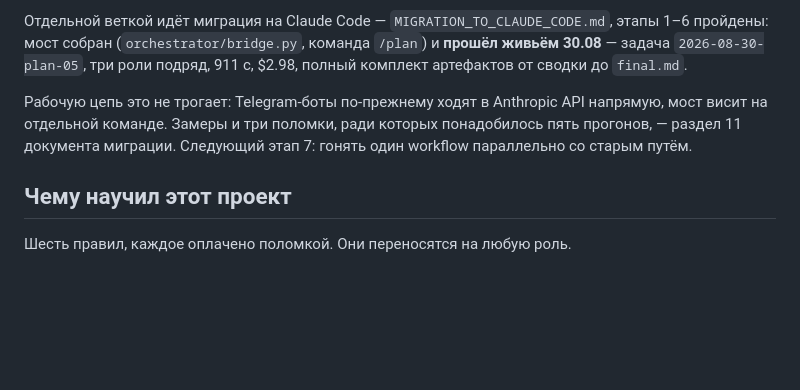
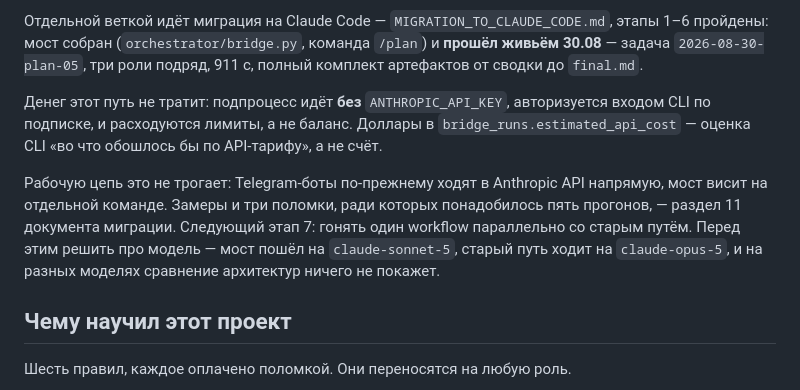
Before and after one commit to lilysimple/content-factory, a Markdown page: CLAUDE.md, the part around the change. GitHub-like rendering; blank space fills up the shorter version.

```diff
--- a/CLAUDE.md
+++ b/CLAUDE.md
@@ -430,12 +430,20 @@ Google CDN, поэтому нужен `--virtual-time-budget`: без него C
 Отдельной веткой идёт миграция на Claude Code — `MIGRATION_TO_CLAUDE_CODE.md`,
 этапы 1–6 пройдены: мост собран (`orchestrator/bridge.py`, команда `/plan`)
 и **прошёл живьём 30.08** — задача `2026-08-30-plan-05`, три роли подряд,
-911 с, $2.98, полный комплект артефактов от сводки до `final.md`.
+911 с, полный комплект артефактов от сводки до `final.md`.
+
+Денег этот путь не тратит: подпроцесс идёт **без** `ANTHROPIC_API_KEY`,
+авторизуется входом CLI по подписке, и расходуются лимиты, а не баланс.
+Доллары в `bridge_runs.estimated_api_cost` — оценка CLI «во что обошлось
+бы по API-тарифу», а не счёт.
 
 Рабочую цепь это не трогает: Telegram-боты по-прежнему ходят в Anthropic
 API напрямую, мост висит на отдельной команде. Замеры и три поломки, ради
 которых понадобилось пять прогонов, — раздел 11 документа миграции.
-Следующий этап 7: гонять один workflow параллельно со старым путём.
+Следующий этап 7: гонять один workflow параллельно со старым путём. Перед
+этим решить про модель — мост пошёл на `claude-sonnet-5`, старый путь
+ходит на `claude-opus-5`, и на разных моделях сравнение архитектур
+ничего не покажет.
 
 ## Чему научил этот проект
 
```
Also changed, not shown: MIGRATION_TO_CLAUDE_CODE.md (+49 -8 lines).
